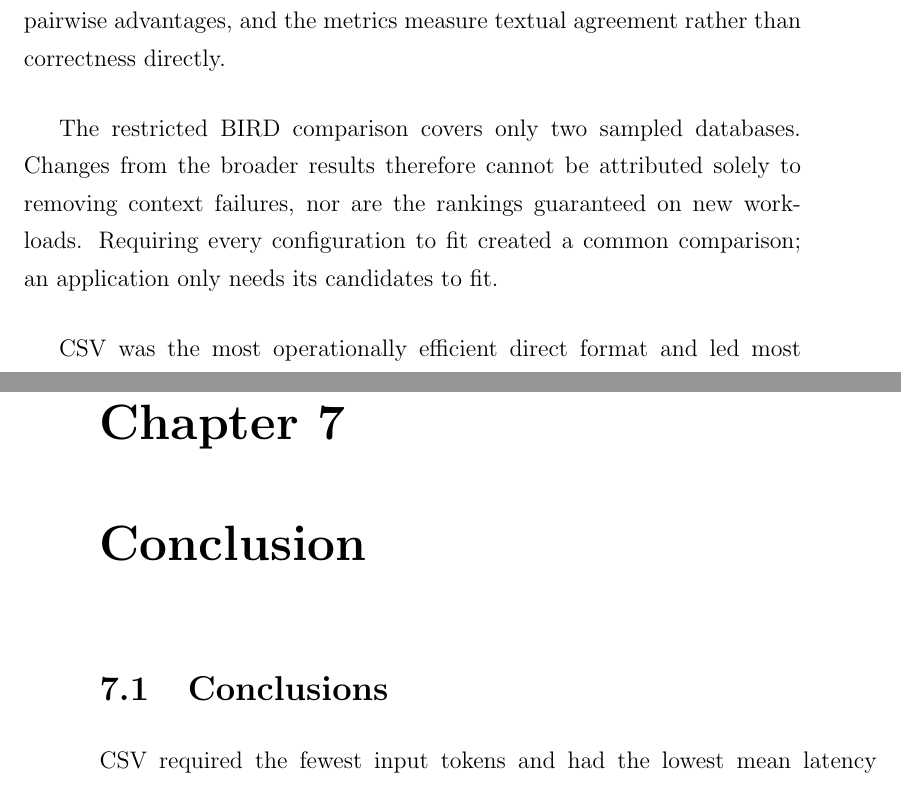
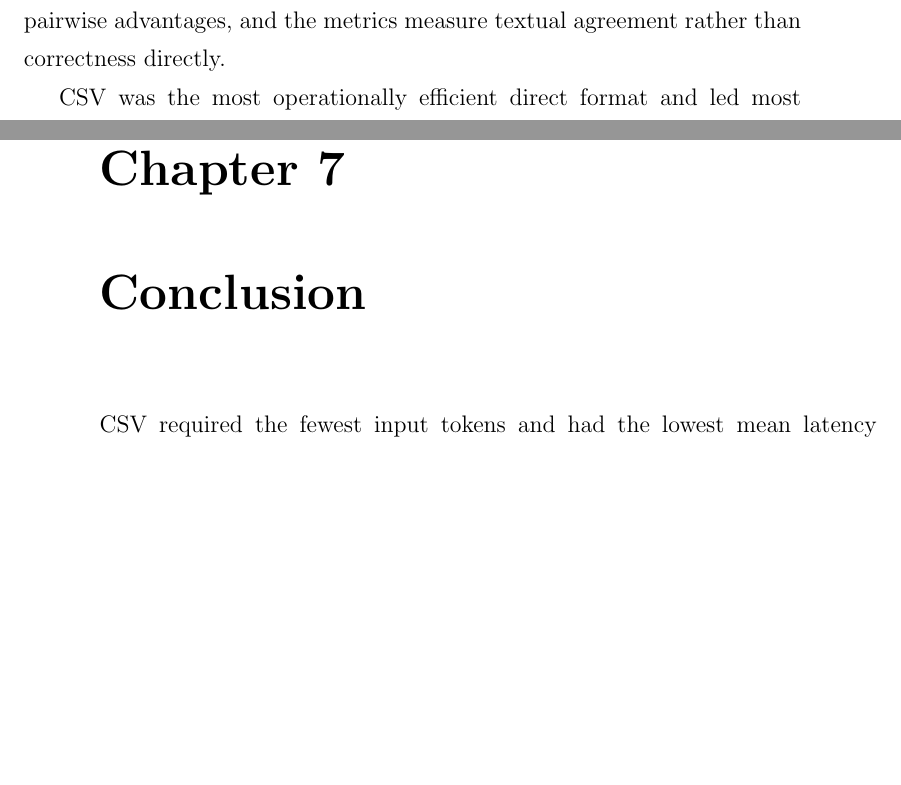
Before and after one commit to UndefinedLuka/master-thesis, a LaTeX thesis (thesis/thesis_template.tex, which reads thesis/chapters/ch-06.tex, thesis/chapters/ch-07.tex): two parts of pages 86 and 97 of 111, joined at a grey line, cut so that both start at the same text, the shorter picture padded with empty space. Compiled offline with pdfLaTeX.

Commit message:
Minor fixes

```diff
--- a/thesis/chapters/ch-06.tex
+++ b/thesis/chapters/ch-06.tex
@@ -29,11 +29,6 @@ NEM, but Markdown led Spider ROUGE-L. YAML led NEM and ROUGE-L on sampled BIRD,
 highest BERTScore on both datasets. Unsuccessful runs remain zero-scored. These observed mean rankings do not
 by themselves establish clear pairwise advantages, and the metrics measure textual agreement rather than
 correctness directly.
-
-The restricted BIRD comparison covers only two sampled databases. Changes from the broader results therefore
-cannot be attributed solely to removing context failures, nor are the rankings guaranteed on new workloads.
-Requiring every configuration to fit created a common comparison; an application only needs its candidates
-to fit.
 
 CSV was the most operationally efficient direct format and led most retrieval-accuracy measures in the broader
 answerable cohort. When all configurations fit within the context window, however, no single format led across
--- a/thesis/chapters/ch-07.tex
+++ b/thesis/chapters/ch-07.tex
@@ -1,6 +1,4 @@
 \chapter{Conclusion} \label{ch:conclusion}
-
-\section{Conclusions}
 
 CSV required the fewest input tokens and had the lowest mean latency among the direct formats. Retrieval
 rankings, however, depended on the metric, workload, and questions included in the analysis. Operational
```
Also changed, not shown: thesis/thesis_template.pdf, 1 other file.
